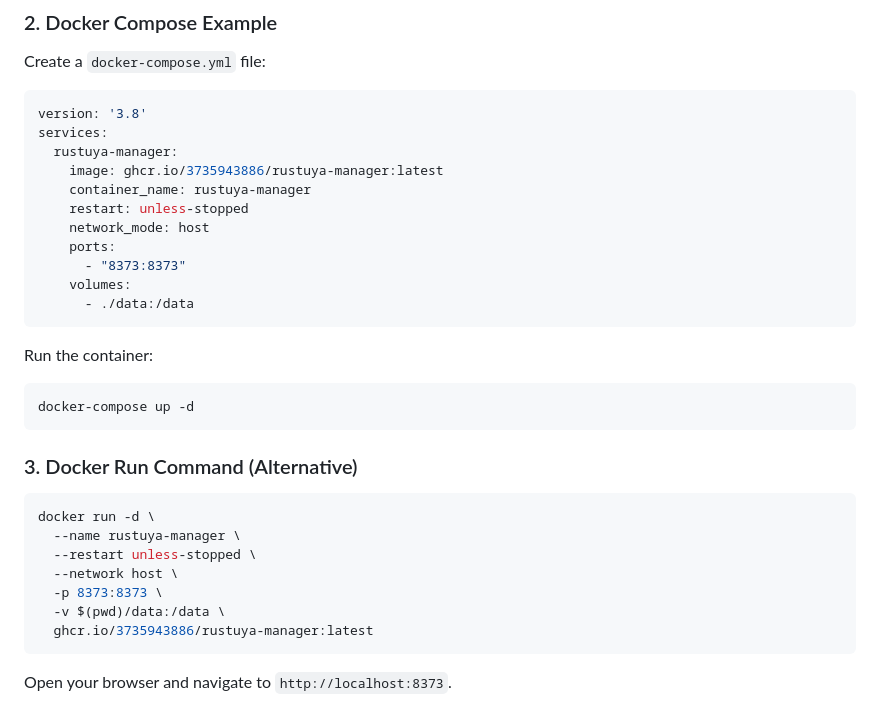
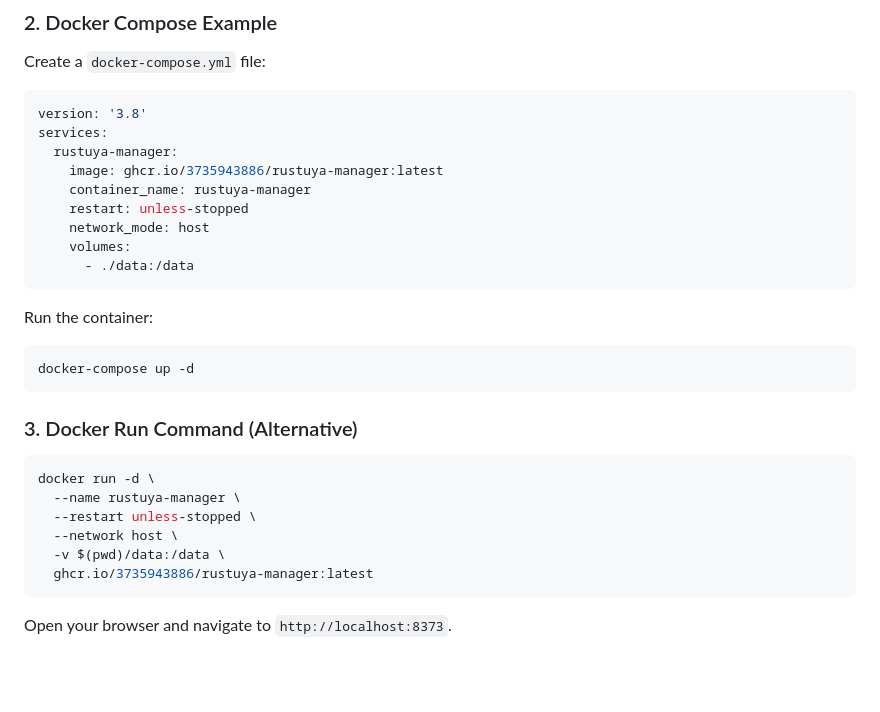
Before and after one commit to 3735943886/rustuya-manager, a Markdown page: README.md, the part around the change. Rendered like a GitHub page; blank space fills up the shorter version.

Commit message:
Remove port mapping for rustuya-manager
Removed port mapping for the rustuya-manager container.

````diff
--- a/README.md
+++ b/README.md
@@ -41,8 +41,6 @@ services:
     container_name: rustuya-manager
     restart: unless-stopped
     network_mode: host
-    ports:
-      - "8373:8373"
     volumes:
       - ./data:/data
 ```
@@ -58,7 +56,6 @@ docker run -d \
   --name rustuya-manager \
   --restart unless-stopped \
   --network host \
-  -p 8373:8373 \
   -v $(pwd)/data:/data \
   ghcr.io/3735943886/rustuya-manager:latest
 ```
````
